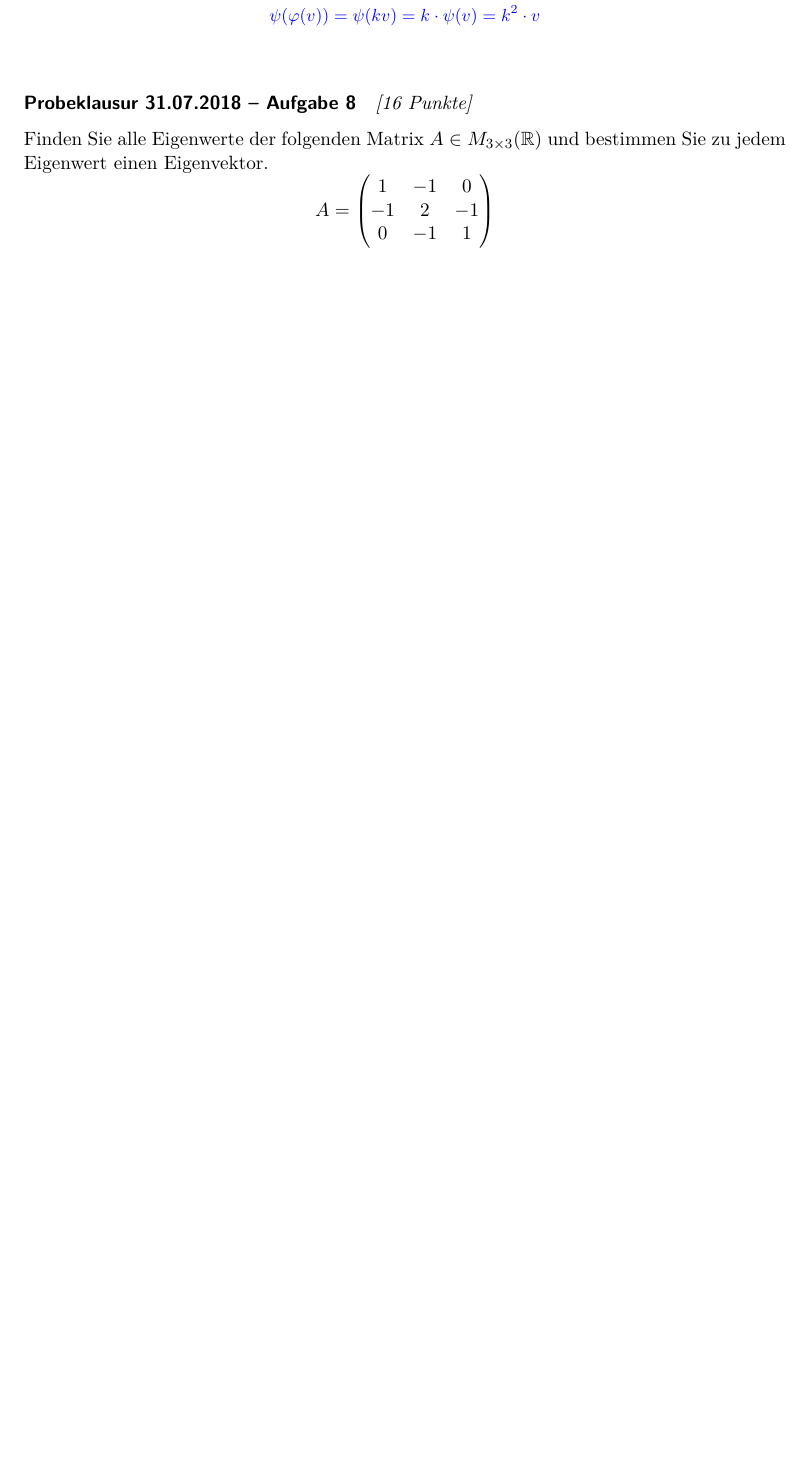
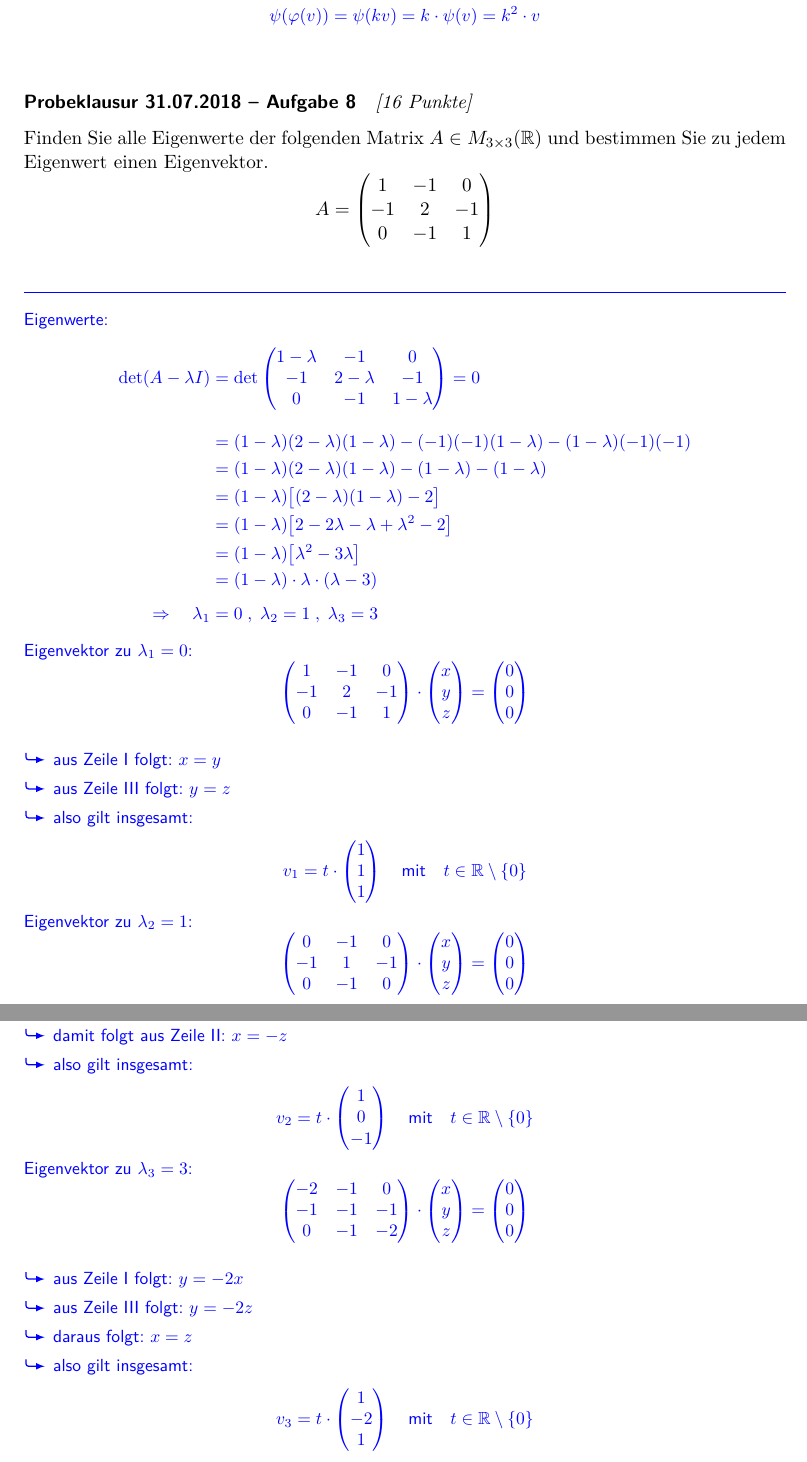
Before and after one commit to usishare/LAI_SS19_Aufgaben, a LaTeX document (lai.tex): part of page 25 of 25 before the commit and two parts of pages 25 and 26 of 26 after it, the two joined at a grey line, cut so that both start at the same text, the shorter picture padded with empty space. Compiled offline with pdfLaTeX.

Commit message:
aufgabe 8 der probeklausur vom 31.07.2018 geloest

```diff
--- a/lai.tex
+++ b/lai.tex
@@ -2400,6 +2400,134 @@ und bestimmen Sie zu jedem Eigenwert einen Eigenvektor.
      0 & -1 &  1
   \end{pmatrix}
 \end{equation*}
+\begin{answer}
+  Eigenwerte:
+  \begin{equation*}
+    \begin{split}
+      \det(A-\lambda I)
+      &=\det
+      \begin{pmatrix}
+        1-\lambda &        -1 &         0 \\
+               -1 & 2-\lambda &        -1 \\
+                0 &        -1 & 1-\lambda
+      \end{pmatrix}
+      =0\\[2ex]
+      &=(1-\lambda)(2-\lambda)(1-\lambda)-(-1)(-1)(1-\lambda)-(1-\lambda)(-1)(-1)\\
+      &=(1-\lambda)(2-\lambda)(1-\lambda)-(1-\lambda)-(1-\lambda)\\
+      &=(1-\lambda)\big[(2-\lambda)(1-\lambda)-2\big]\\
+      &=(1-\lambda)\big[2-2\lambda-\lambda+\lambda^2-2\big]\\
+      &=(1-\lambda)\big[\lambda^2-3\lambda\big]\\
+      &=(1-\lambda)\cdot\lambda\cdot(\lambda-3)\\[1ex]
+      \Rightarrow\quad\lambda_1&=0\;,\;\lambda_2=1\;,\;\lambda_3=3
+    \end{split}
+  \end{equation*}
+  Eigenvektor zu $\lambda_1=0$:
+  \begin{equation*}
+    \begin{pmatrix}
+       1 & -1 &  0 \\
+      -1 &  2 & -1 \\
+       0 & -1 &  1
+    \end{pmatrix}
+    \cdot
+    \begin{pmatrix}
+      x \\
+      y \\
+      z
+    \end{pmatrix}
+    =
+    \begin{pmatrix}
+      0 \\
+      0 \\
+      0
+    \end{pmatrix}
+  \end{equation*}
+  \begin{mytemize}
+    \item aus Zeile I folgt: $x=y$
+    \item aus Zeile III folgt: $y=z$
+    \item also gilt insgesamt:
+  \end{mytemize}
+  \begin{equation*}
+    v_1=t\cdot
+    \begin{pmatrix}
+      1 \\
+      1 \\
+      1
+    \end{pmatrix}
+    \quad\text{mit}\quad
+    t\in\mathbb{R}\setminus\{0\}
+  \end{equation*}
+  Eigenvektor zu $\lambda_2=1$:
+  \begin{equation*}
+    \begin{pmatrix}
+       0 & -1 &  0 \\
+      -1 &  1 & -1 \\
+       0 & -1 &  0
+    \end{pmatrix}
+    \cdot
+    \begin{pmatrix}
+      x \\
+      y \\
+      z
+    \end{pmatrix}
+    =
+    \begin{pmatrix}
+      0 \\
+      0 \\
+      0
+    \end{pmatrix}
+  \end{equation*}
+  \begin{mytemize}
+    \item aus Zeile I und III folgt: $y=0$
+    \item damit folgt aus Zeile II: $x=-z$
+    \item also gilt insgesamt:
+  \end{mytemize}
+  \begin{equation*}
+    v_2=t\cdot
+    \begin{pmatrix}
+       1 \\
+       0 \\
+      -1
+    \end{pmatrix}
+    \quad\text{mit}\quad
+    t\in\mathbb{R}\setminus\{0\}
+  \end{equation*}
+  Eigenvektor zu $\lambda_3=3$:
+  \begin{equation*}
+    \begin{pmatrix}
+      -2 & -1 &  0 \\
+      -1 & -1 & -1 \\
+       0 & -1 & -2
+    \end{pmatrix}
+    \cdot
+    \begin{pmatrix}
+      x \\
+      y \\
+      z
+    \end{pmatrix}
+    =
+    \begin{pmatrix}
+      0 \\
+      0 \\
+      0
+    \end{pmatrix}
+  \end{equation*}
+  \begin{mytemize}
+    \item aus Zeile I folgt: $y=-2x$
+    \item aus Zeile III folgt: $y=-2z$
+    \item daraus folgt: $x=z$
+    \item also gilt insgesamt:
+  \end{mytemize}
+  \begin{equation*}
+    v_3=t\cdot
+    \begin{pmatrix}
+       1 \\
+      -2 \\
+       1
+    \end{pmatrix}
+    \quad\text{mit}\quad
+    t\in\mathbb{R}\setminus\{0\}
+  \end{equation*}
+\end{answer}
 
 % ------------------------------------------------------------------------------
 \end{document}
```
